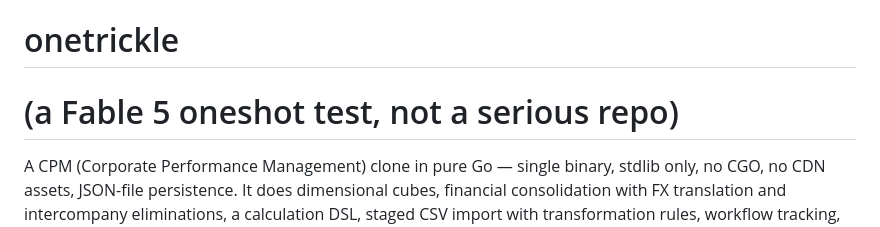
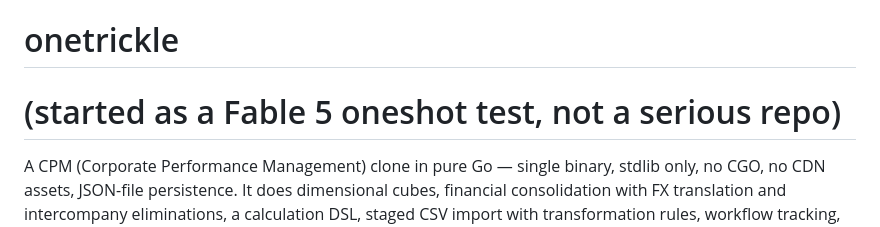
Before and after one commit to kbsch/onetrickle, a Markdown page: README.md, the part around the change. Rendered like a GitHub page.

Commit message:
Update README to clarify project origin

```diff
--- a/README.md
+++ b/README.md
@@ -1,6 +1,6 @@
 # onetrickle
 
-# (a Fable 5 oneshot test, not a serious repo)
+# (started as a Fable 5 oneshot test, not a serious repo)
 
 A CPM (Corporate Performance Management) clone in pure Go — single
 binary, stdlib only, no CGO, no CDN assets, JSON-file persistence. It does
```
